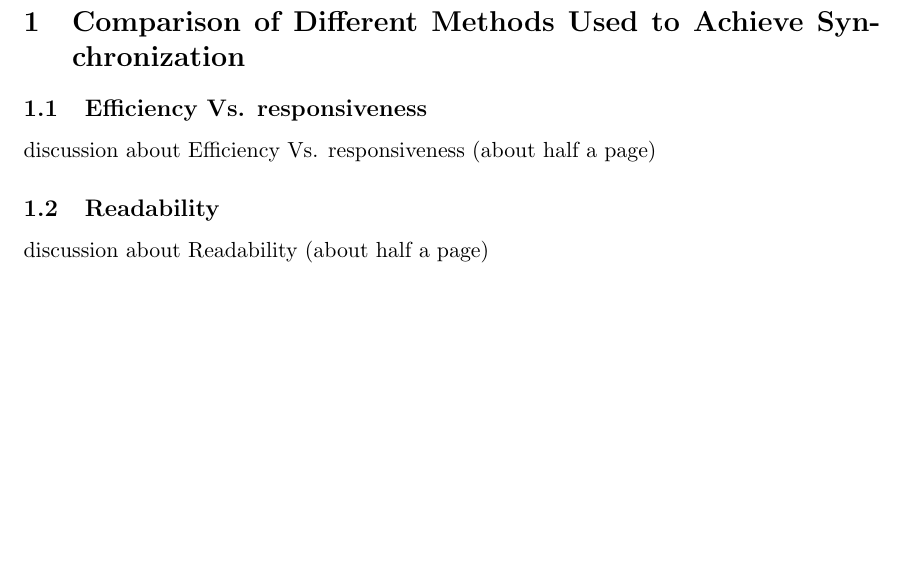
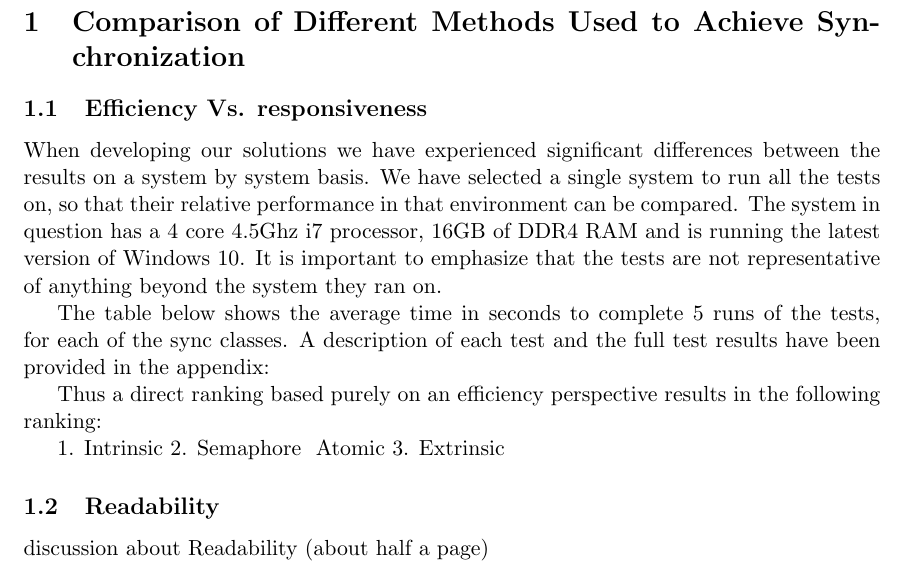
Before and after one commit to kamilszymczak/ConcurrencyAssignment2, a LaTeX document (report/main.tex): part of page 3 of 3, cut so that both start at the same text, the shorter picture padded with empty space. Compiled offline with pdfLaTeX.

Commit message:
Added initial section to the report

```diff
--- a/report/main.tex
+++ b/report/main.tex
@@ -37,7 +37,18 @@
 \section{Comparison of Different Methods Used to Achieve Synchronization}
 
 \subsection{Efficiency Vs. responsiveness}
-discussion about Efficiency Vs. responsiveness (about half a page)
+
+
+When developing our solutions we have experienced significant differences between the results on a system by system basis. We have selected a single system to run all the tests on, so that their relative performance in that environment can be compared. The system in question has a 4 core 4.5Ghz i7 processor, 16GB of DDR4 RAM and is running the latest version of Windows 10. It is important to emphasize that the tests are not representative of anything beyond the system they ran on.
+
+The table below shows the average time in seconds to complete 5 runs of the tests, for each of the sync classes. A description of each test and the full test results have been provided in the appendix:
+
+Thus a direct ranking based purely on an efficiency perspective results in the following ranking:
+
+1. Intrinsic
+2. Semaphore & Atomic
+3. Extrinsic
+
 
 \begin{table}[]
 \begin{tabular}{|l|l|l|l|l|}
```
